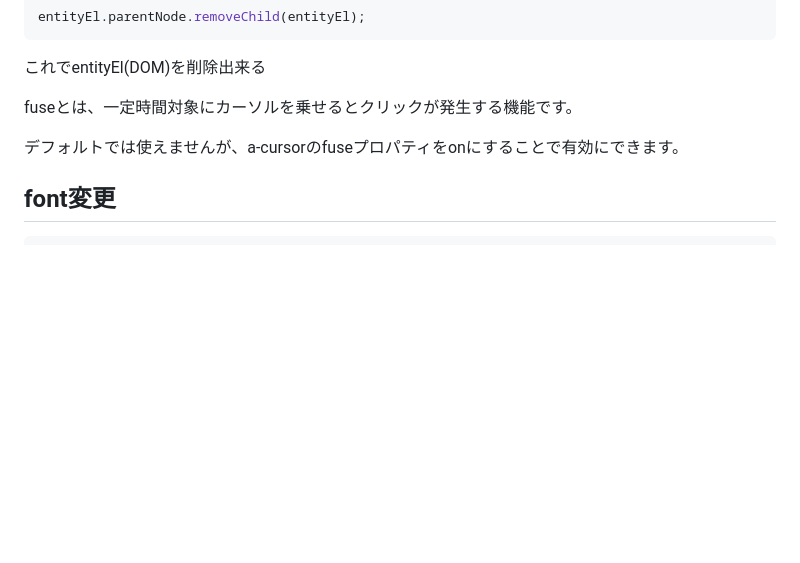
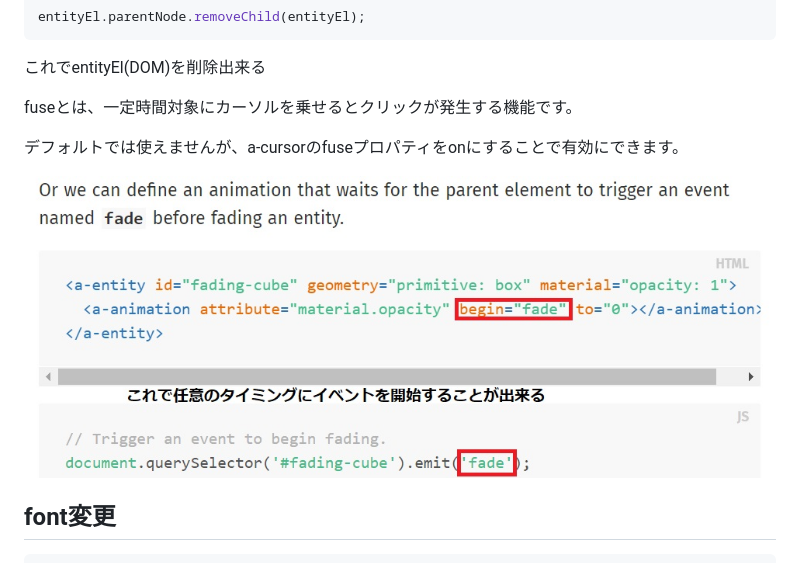
Before and after one commit to akio-okumura/AF7, a Markdown page: README.md, the part around the change. Rendered like a GitHub page; pictures changed too: img/AFrame_event.jpg (added); blank space fills up the shorter version.

Commit message:
README.mdを変更

````diff
--- a/README.md
+++ b/README.md
@@ -45,6 +45,8 @@ fuseとは、一定時間対象にカーソルを乗せるとクリックが発
 
 デフォルトでは使えませんが、a-cursorのfuseプロパティをonにすることで有効にできます。
 
+![A-Frameアニメーション自己定義](img/AFrame_event.jpg "アニメーション")
+
 ## font変更
 ```
       <a-text value="VR CAMP" font="V-GERB(bold)-msdf.json" negate="false" scale="5 5 1" position="0 3.5 -6" align="center"></a-text>
````
